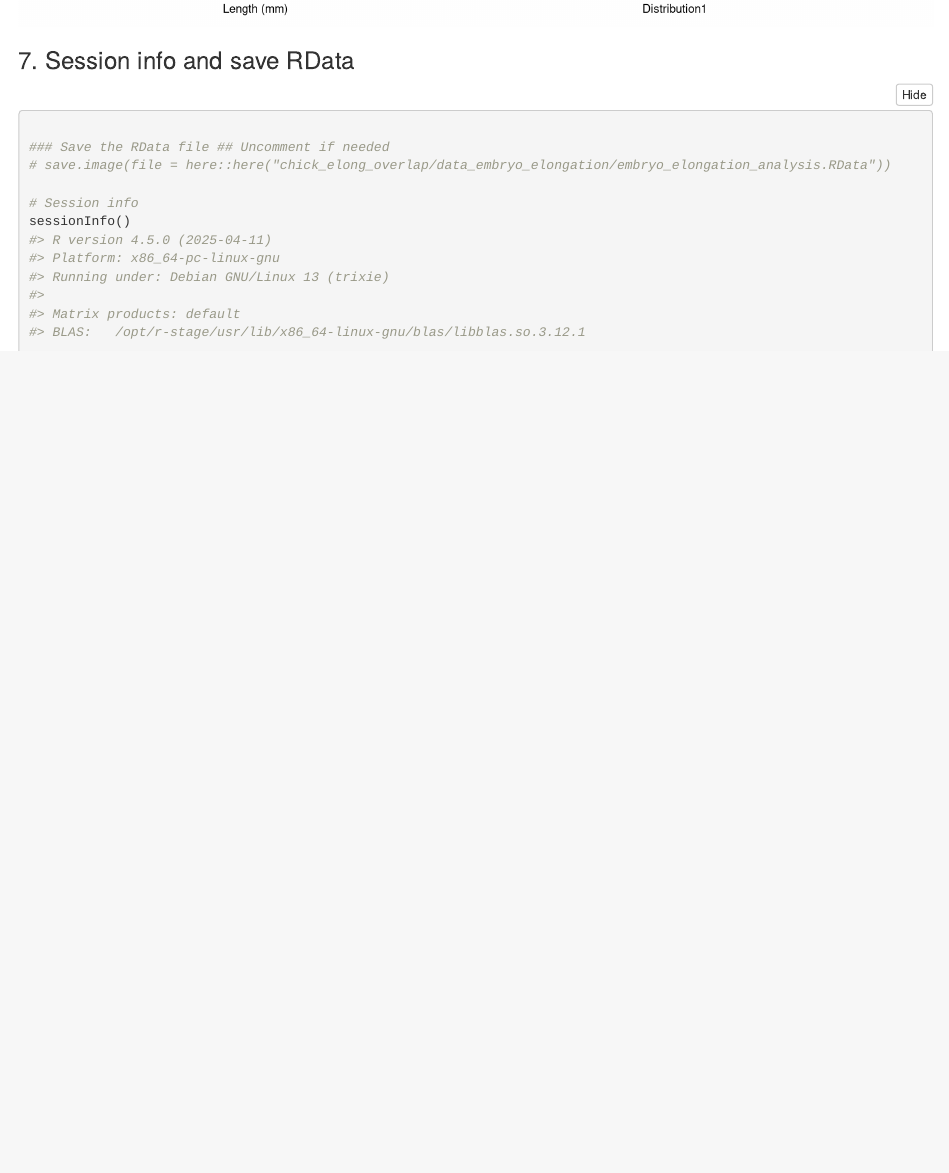
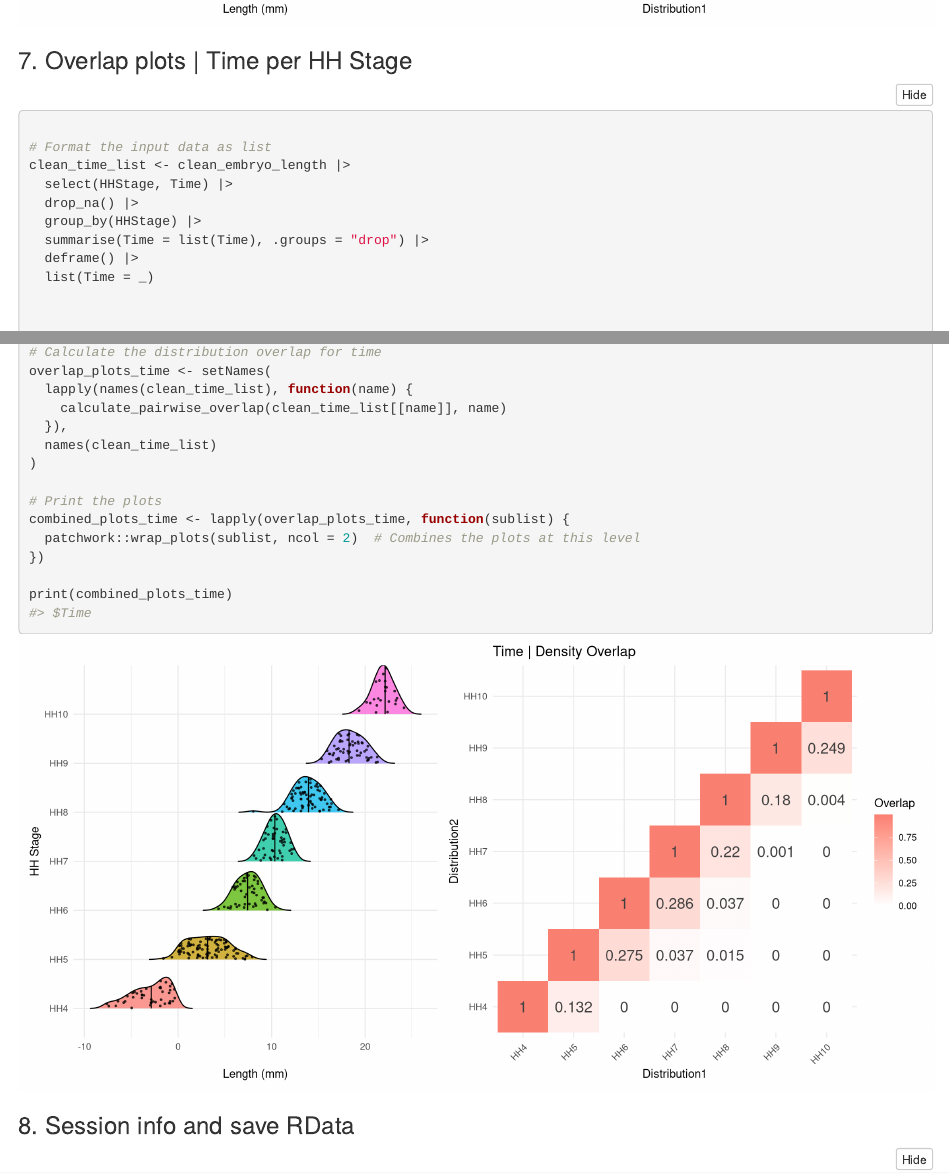
Before and after one commit to EmbryoClock/ChickElong, an R Markdown document (chick_elong_overlap/analysis_embryo_elongation_overlap_v2.Rmd): the page in a window 1100 px wide, from 18650 px down before the commit and from 18670 px down after it, so that both start at the same text, and a second part further down, joined at a grey line. Rendered offline with R 4.5, knitr and Pandoc, with nearby package versions; folded parts are opened; code that draws random numbers runs with fixed seeds of ours.

Commit message:
Add overlap of Time per HHStage

````diff
--- a/chick_elong_overlap/analysis_embryo_elongation_overlap_v2.Rmd
+++ b/chick_elong_overlap/analysis_embryo_elongation_overlap_v2.Rmd
@@ -361,7 +361,7 @@ calculate_pairwise_overlap <- function(data_list, my_name, bw = "SJ", n = 512) {
 
 ```
 
-### 6. Overlap plots
+### 6. Overlap plots | Length per HH Stage
 
 ```{r distrib_overlap_plots, message=FALSE, warning=FALSE}
 
@@ -394,7 +394,37 @@ print(combined_plots)
 
 ```
 
-### 7. Session info and save RData
+### 7. Overlap plots | Time per HH Stage
+
+```{r distrib_overlap_time, message=FALSE, warning=FALSE}
+
+# Format the input data as list
+clean_time_list <- clean_embryo_length |>
+  select(HHStage, Time) |>
+  drop_na() |>
+  group_by(HHStage) |>
+  summarise(Time = list(Time), .groups = "drop") |>
+  deframe() |>
+  list(Time = _)
+
+
+# Calculate the distribution overlap for time
+overlap_plots_time <- setNames(
+  lapply(names(clean_time_list), function(name) {
+    calculate_pairwise_overlap(clean_time_list[[name]], name)
+  }),
+  names(clean_time_list)
+)
+
+# Print the plots
+combined_plots_time <- lapply(overlap_plots_time, function(sublist) {
+  patchwork::wrap_plots(sublist, ncol = 2)  # Combines the plots at this level
+})
+
+print(combined_plots_time)
+
+```
+### 8. Session info and save RData
 
 ```{r save_rdata, eval=TRUE}
 
````
